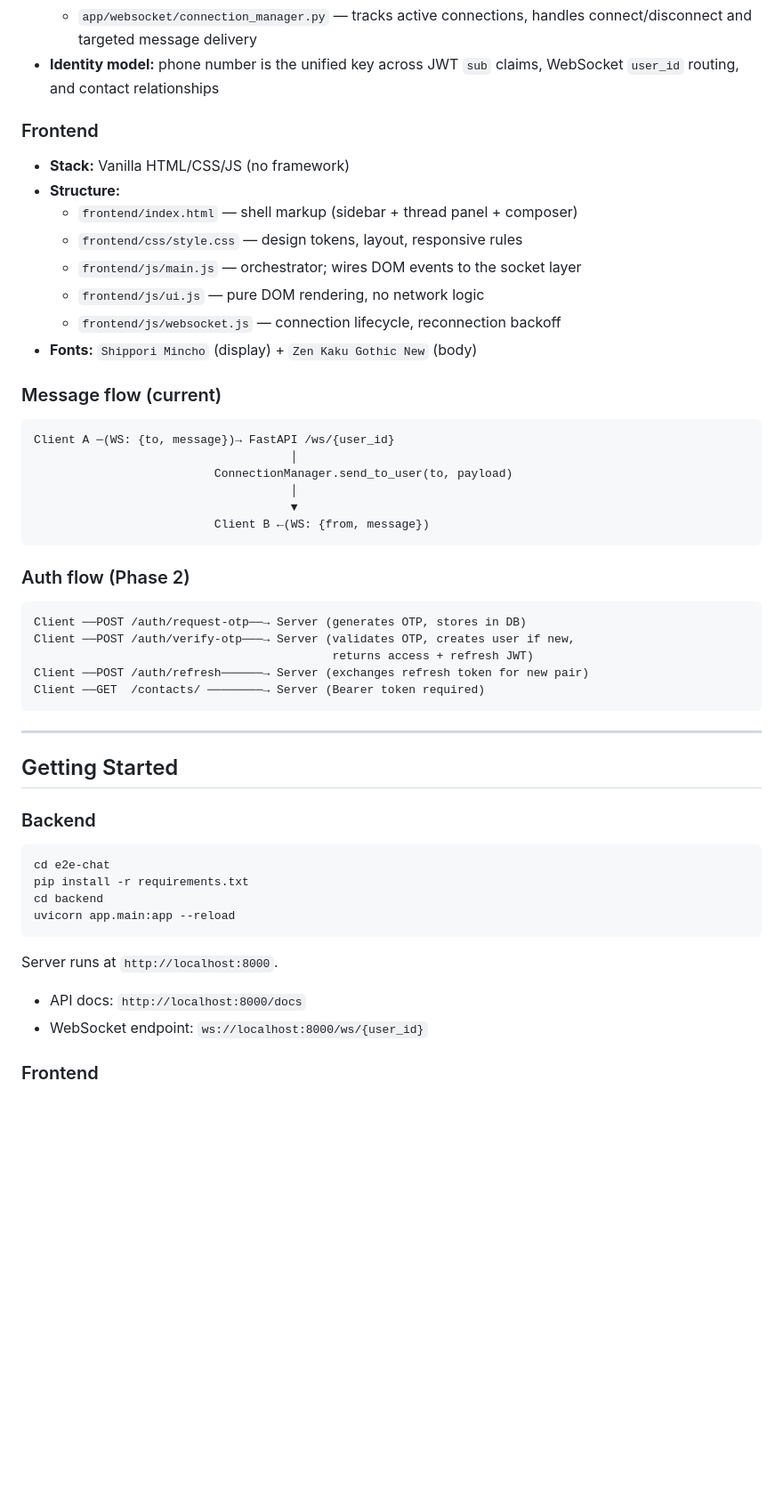
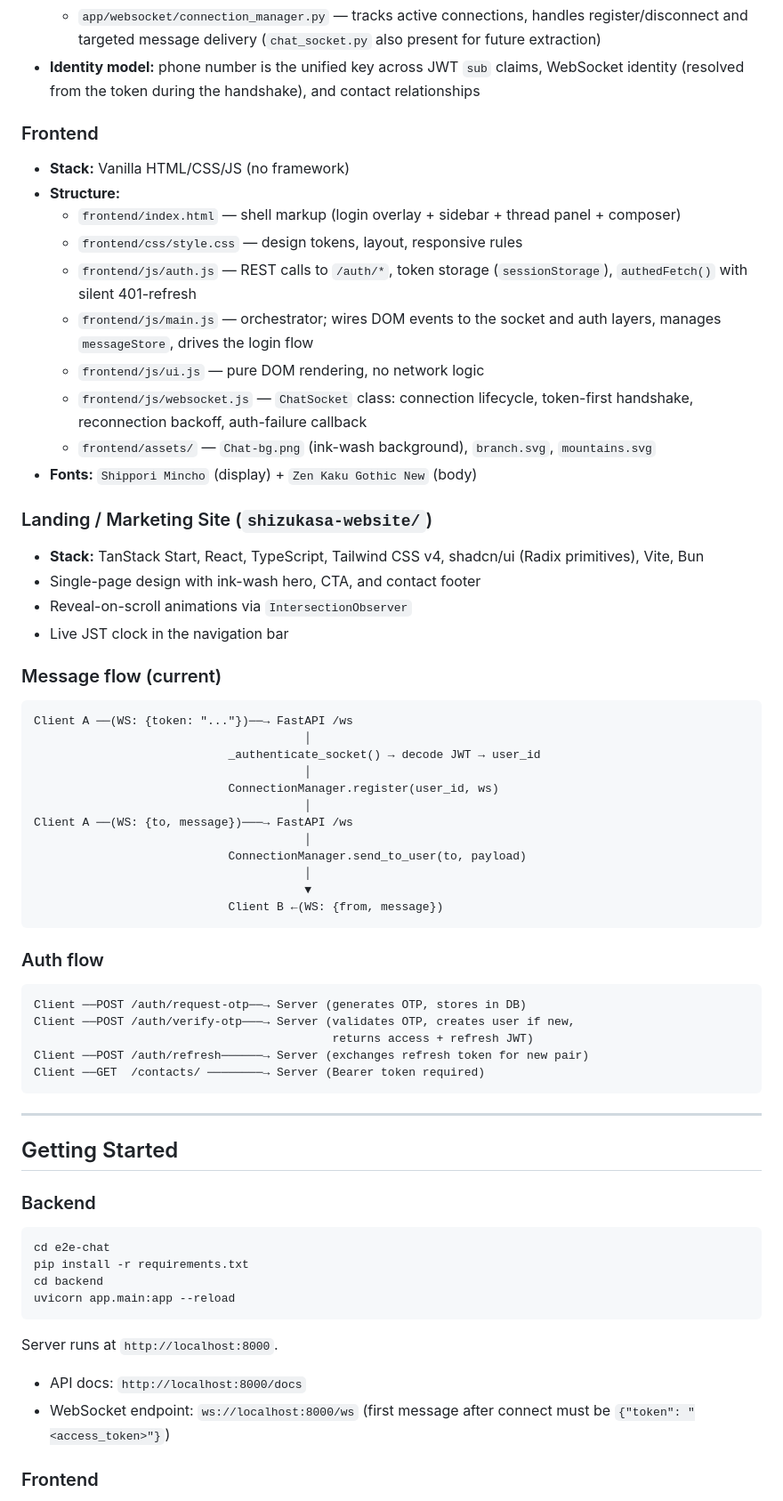
Before and after one commit to Sinflin/Shizukasa, a Markdown page: README.md, the part around one of its changes. Shown at 89% size. Drawn GitHub-style; blank space fills up the shorter version.

````diff
--- a/README.md
+++ b/README.md
@@ -72,29 +85,55 @@ endpoint is not yet gated behind auth (planned for Phase 2b).
   - `app/websocket/connection_manager.py` — tracks active connections,
-    handles connect/disconnect and targeted message delivery
+    handles register/disconnect and targeted message delivery
+    (`chat_socket.py` also present for future extraction)
 - **Identity model:** phone number is the unified key across JWT `sub`
-  claims, WebSocket `user_id` routing, and contact relationships
+  claims, WebSocket identity (resolved from the token during the handshake),
+  and contact relationships
 
 ### Frontend
+
 - **Stack:** Vanilla HTML/CSS/JS (no framework)
 - **Structure:**
-  - `frontend/index.html` — shell markup (sidebar + thread panel + composer)
+  - `frontend/index.html` — shell markup (login overlay + sidebar + thread
+    panel + composer)
   - `frontend/css/style.css` — design tokens, layout, responsive rules
-  - `frontend/js/main.js` — orchestrator; wires DOM events to the socket layer
+  - `frontend/js/auth.js` — REST calls to `/auth/*`, token storage
+    (`sessionStorage`), `authedFetch()` with silent 401-refresh
+  - `frontend/js/main.js` — orchestrator; wires DOM events to the socket and
+    auth layers, manages `messageStore`, drives the login flow
   - `frontend/js/ui.js` — pure DOM rendering, no network logic
-  - `frontend/js/websocket.js` — connection lifecycle, reconnection backoff
+  - `frontend/js/websocket.js` — `ChatSocket` class: connection lifecycle,
+    token-first handshake, reconnection backoff, auth-failure callback
+  - `frontend/assets/` — `Chat-bg.png` (ink-wash background), `branch.svg`,
+    `mountains.svg`
 - **Fonts:** `Shippori Mincho` (display) + `Zen Kaku Gothic New` (body)
 
+### Landing / Marketing Site (`shizukasa-website/`)
+
+- **Stack:** TanStack Start, React, TypeScript, Tailwind CSS v4, shadcn/ui
+  (Radix primitives), Vite, Bun
+- Single-page design with ink-wash hero, CTA, and contact footer
+- Reveal-on-scroll animations via `IntersectionObserver`
+- Live JST clock in the navigation bar
+
 ### Message flow (current)
+
 ```
-Client A ─(WS: {to, message})→ FastAPI /ws/{user_id}
-                                     │
-                          ConnectionManager.send_to_user(to, payload)
-                                     │
-                                     ▼
-                          Client B ←(WS: {from, message})
+Client A ──(WS: {token: "..."})──→ FastAPI /ws
+                                       │
+                            _authenticate_socket() → decode JWT → user_id
+                                       │
+                            ConnectionManager.register(user_id, ws)
+                                       │
+Client A ──(WS: {to, message})───→ FastAPI /ws
+                                       │
+                            ConnectionManager.send_to_user(to, payload)
+                                       │
+                                       ▼
+                            Client B ←(WS: {from, message})
 ```
 
-### Auth flow (Phase 2)
+### Auth flow
+
 ```
 Client ──POST /auth/request-otp──→ Server (generates OTP, stores in DB)
 Client ──POST /auth/verify-otp───→ Server (validates OTP, creates user if new,
@@ -108,15 +147,18 @@ Client ──GET  /contacts/ ────────→ Server (Bearer token re
 ## Getting Started
 
 ### Backend
+
 ```bash
 cd e2e-chat
 pip install -r requirements.txt
 cd backend
 uvicorn app.main:app --reload
 ```
+
 Server runs at `http://localhost:8000`.
 
 - API docs: `http://localhost:8000/docs`
-- WebSocket endpoint: `ws://localhost:8000/ws/{user_id}`
+- WebSocket endpoint: `ws://localhost:8000/ws`
+  (first message after connect must be `{"token": "<access_token>"}`)
 
 ### Frontend
````
Also changed, not shown: other parts of README.md (+61 -34 lines).
